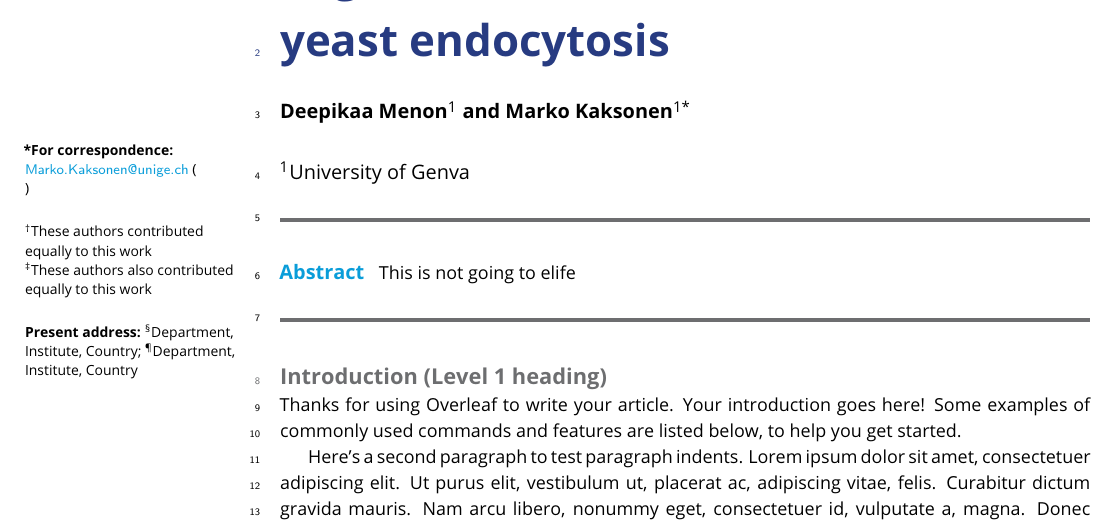
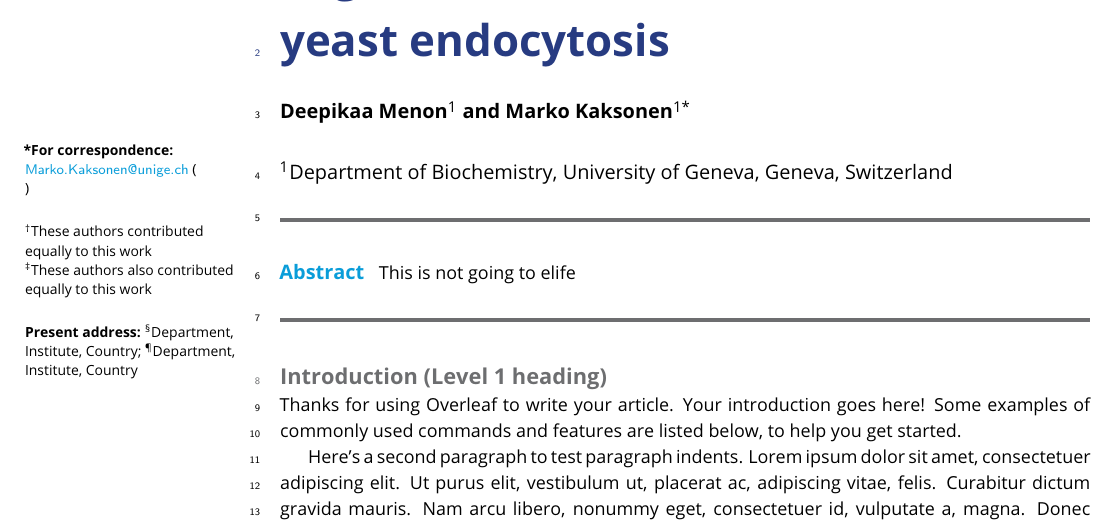
Before and after one commit to deepikaamenon/scission_paper, a LaTeX document (main.tex): part of page 1 of 5, cut so that both start at the same text. Compiled offline with pdfLaTeX.

Commit message:
txs auto checkin

```diff
--- a/main.tex
+++ b/main.tex
@@ -23,7 +23,7 @@
 %\author[1,2\authfn{1}\authfn{3}]{Firstname Middlename Familyname}
 %\author[2\authfn{1}\authfn{4}]{Firstname Initials Surname}
 \author[1*]{Marko Kaksonen}
-\affil[1]{University of Genva}
+\affil[1]{Department of Biochemistry, University of Geneva, Geneva, Switzerland}
 %\affil[2]{Institution 2}
 
 \corr{Marko.Kaksonen@unige.ch}
```
